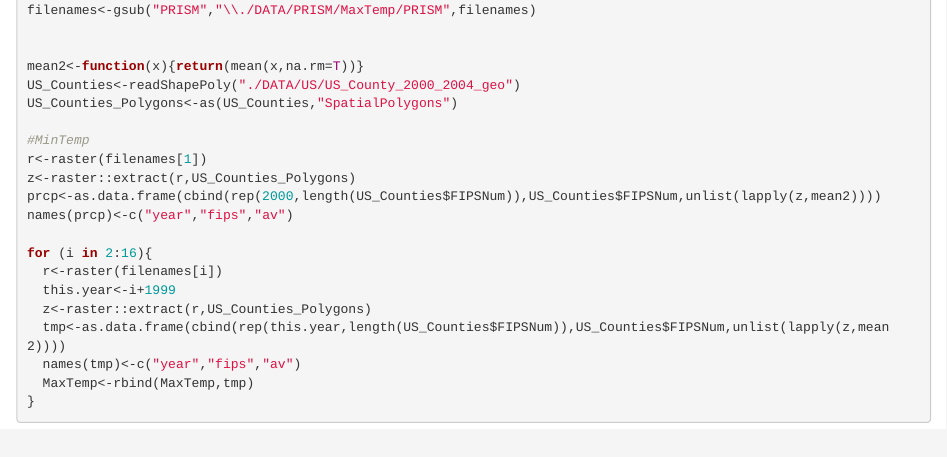
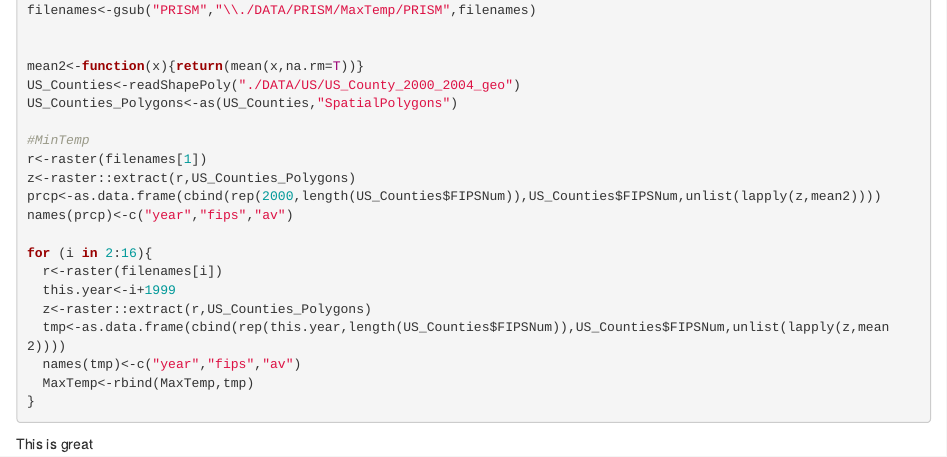
Before and after one commit to awpark/lyme, an R Markdown document (Lyme Disease.Rmd): the page in a window 1100 px wide, from 780 px down. Rendered offline with R 4.5, knitr and Pandoc, with nearby package versions; the code chunks are not run, so their results and figures are left out.

Commit message:
i've looked at this and proivded a brief comment

````diff
--- a/Lyme Disease.Rmd
+++ b/Lyme Disease.Rmd
@@ -69,3 +69,6 @@ for (i in 2:16){
 }
 
 ```
+
+
+This is great
````
